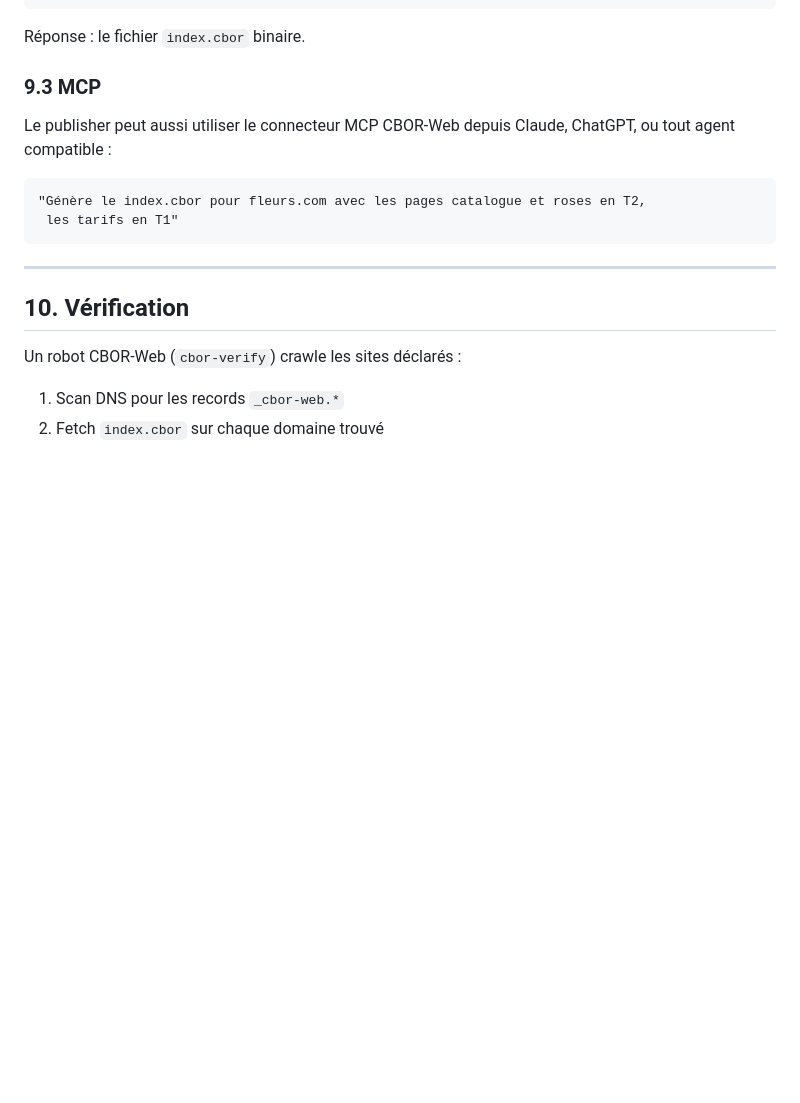
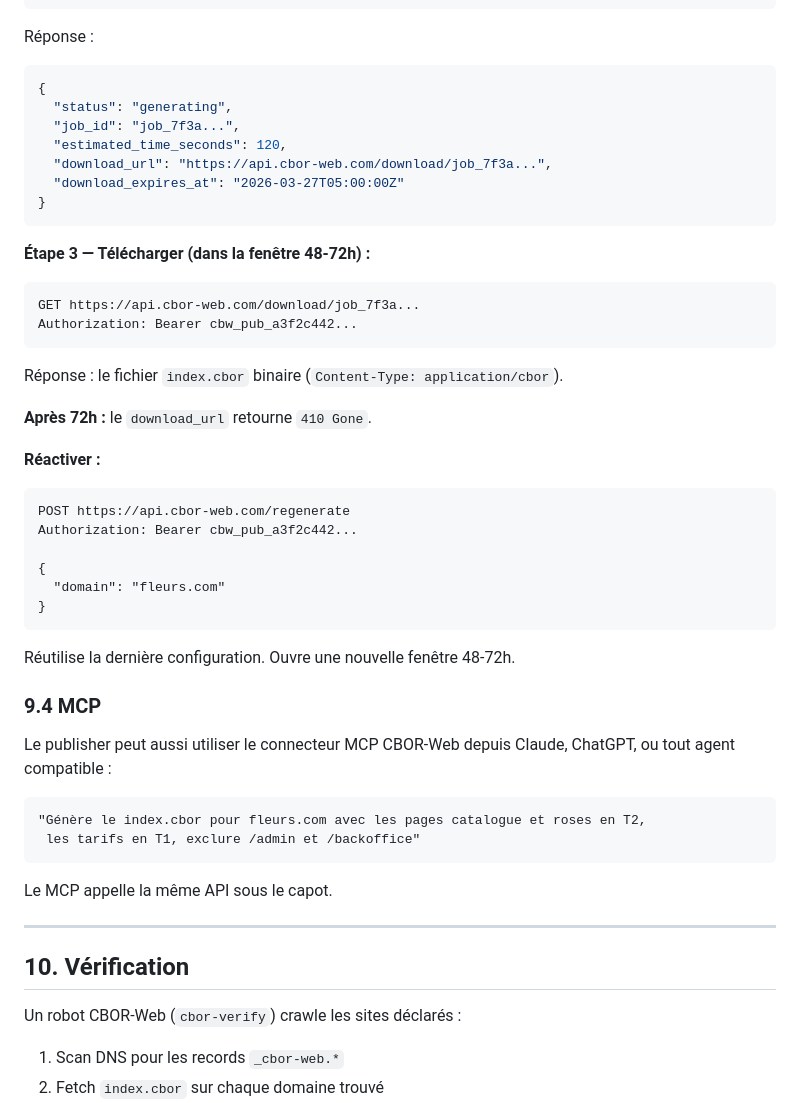
Before and after one commit to ploteddie-bit/cbor-web, a Markdown page: CBOR-WEB-SPEC-v3.0.md, the part around one of its changes. Rendered like a GitHub page; blank space fills up the shorter version.

````diff
--- a/CBOR-WEB-SPEC-v3.0.md
+++ b/CBOR-WEB-SPEC-v3.0.md
@@ -341,16 +392,51 @@ Content-Type: application/json
 }
 ```
 
-Réponse : le fichier `index.cbor` binaire.
+Réponse :
+```json
+{
+  "status": "generating",
+  "job_id": "job_7f3a...",
+  "estimated_time_seconds": 120,
+  "download_url": "https://api.cbor-web.com/download/job_7f3a...",
+  "download_expires_at": "2026-03-27T05:00:00Z"
+}
+```
 
-### 9.3 MCP
+**Étape 3 — Télécharger (dans la fenêtre 48-72h) :**
+
+```
+GET https://api.cbor-web.com/download/job_7f3a...
+Authorization: Bearer cbw_pub_a3f2c442...
+```
+
+Réponse : le fichier `index.cbor` binaire (`Content-Type: application/cbor`).
+
+**Après 72h :** le `download_url` retourne `410 Gone`.
+
+**Réactiver :**
+
+```
+POST https://api.cbor-web.com/regenerate
+Authorization: Bearer cbw_pub_a3f2c442...
+
+{
+  "domain": "fleurs.com"
+}
+```
+
+Réutilise la dernière configuration. Ouvre une nouvelle fenêtre 48-72h.
+
+### 9.4 MCP
 
 Le publisher peut aussi utiliser le connecteur MCP CBOR-Web depuis Claude, ChatGPT, ou tout agent compatible :
 
 ```
 "Génère le index.cbor pour fleurs.com avec les pages catalogue et roses en T2,
- les tarifs en T1"
+ les tarifs en T1, exclure /admin et /backoffice"
 ```
+
+Le MCP appelle la même API sous le capot.
 
 ---
 
````
Also changed, not shown: other parts of CBOR-WEB-SPEC-v3.0.md (+64 -13 lines).
